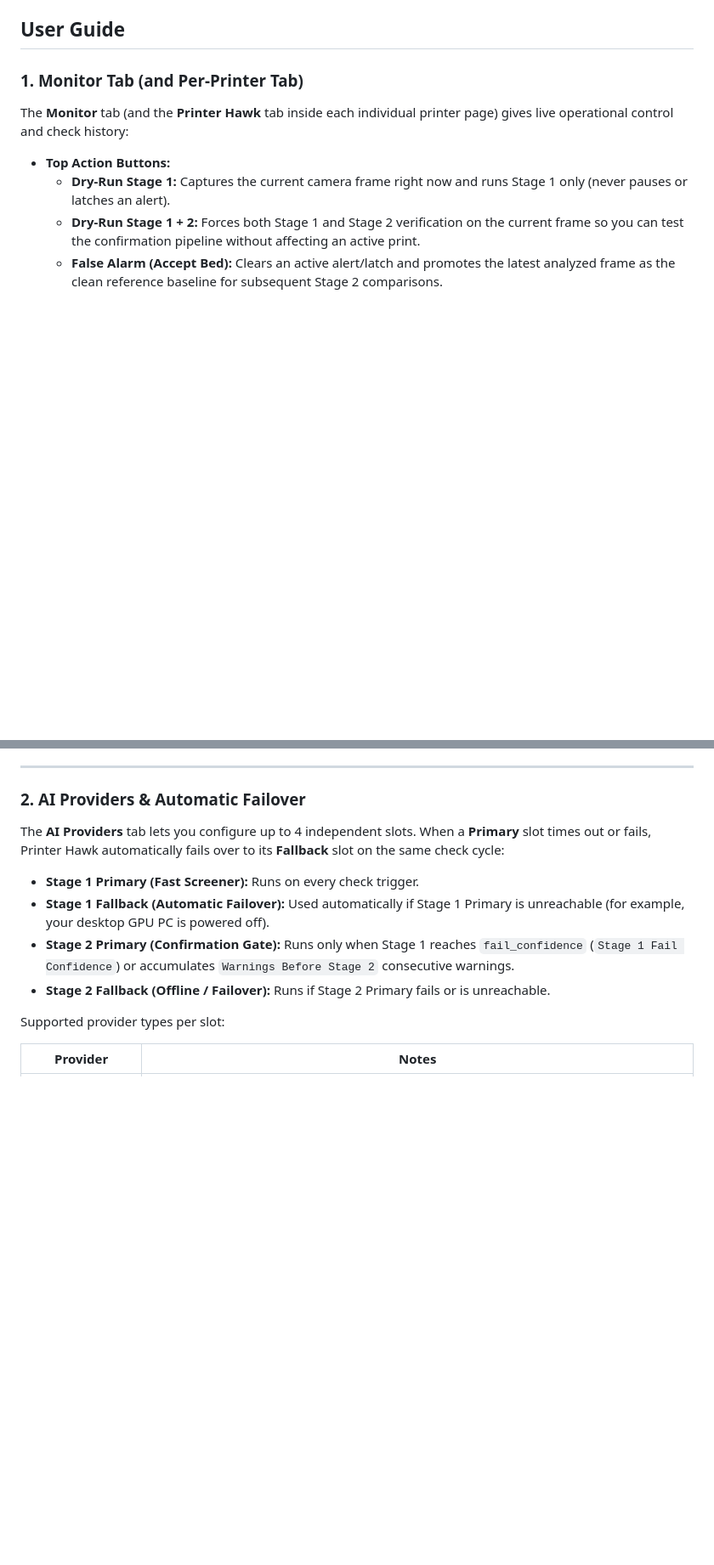
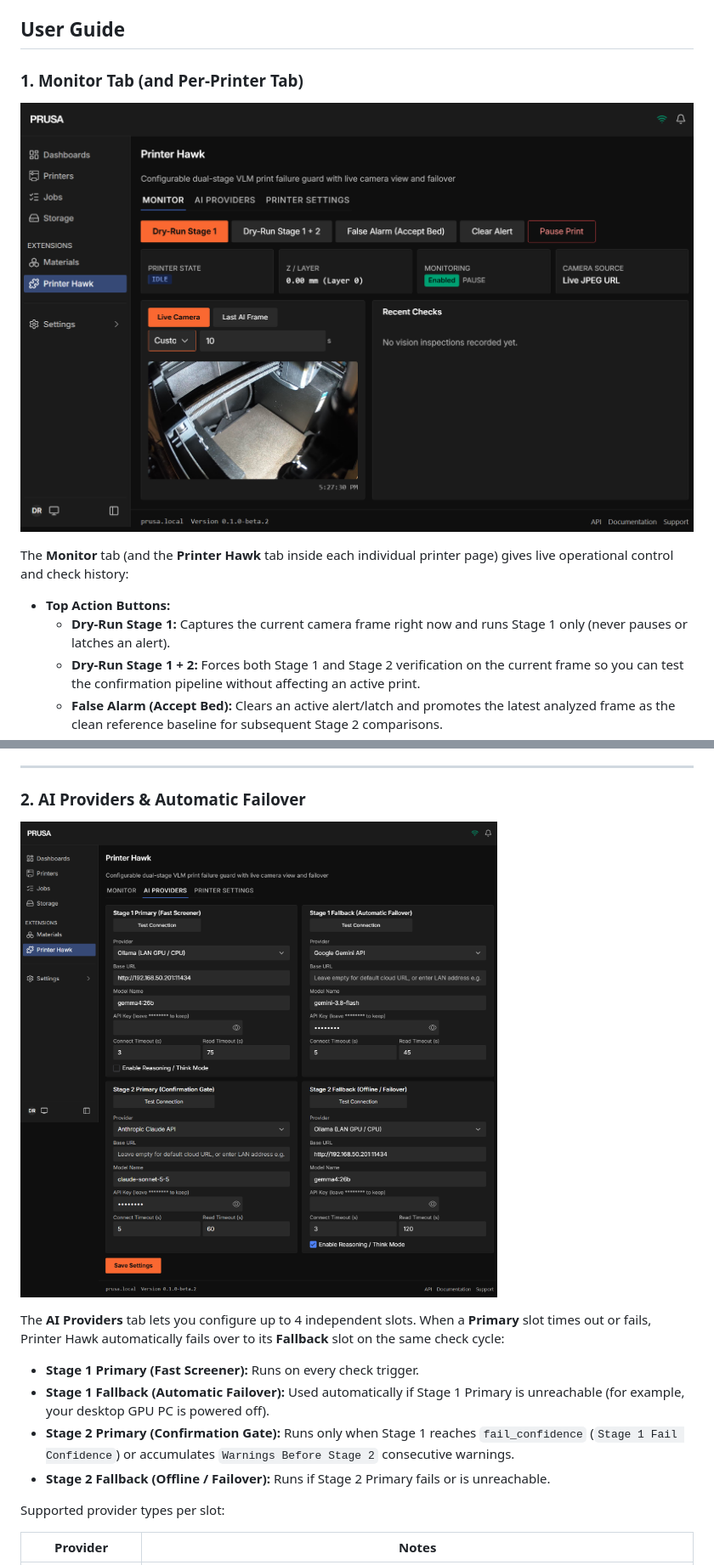
Before and after one commit to LN4CY/printer-hawk, a Markdown page: README.md, 2 parts joined by grey strips. Shown at 85% size. Drawn GitHub-style; pictures changed too: docs/images/ai-providers.png (added), docs/images/monitor.png (added); blank space fills up the shorter version.

Commit message:
Add live Printer Hawk screenshots to README User Guide

```diff
--- a/README.md
+++ b/README.md
@@ -66,6 +66,8 @@ docker compose restart prusa-connect
 
 ### 1. Monitor Tab (and Per-Printer Tab)
 
+![Printer Hawk Monitor tab](docs/images/monitor.png)
+
 The **Monitor** tab (and the **Printer Hawk** tab inside each individual printer page) gives live operational control and check history:
 
 - **Top Action Buttons:**
@@ -83,6 +85,8 @@ The **Monitor** tab (and the **Printer Hawk** tab inside each individual printer
 ---
 
 ### 2. AI Providers & Automatic Failover
+
+![Printer Hawk AI Providers tab](docs/images/ai-providers.png)
 
 The **AI Providers** tab lets you configure up to 4 independent slots. When a **Primary** slot times out or fails, Printer Hawk automatically fails over to its **Fallback** slot on the same check cycle:
 
```
Also changed, not shown: other parts of README.md (+2 -0 lines), docs/images/printer-settings.png (added).
